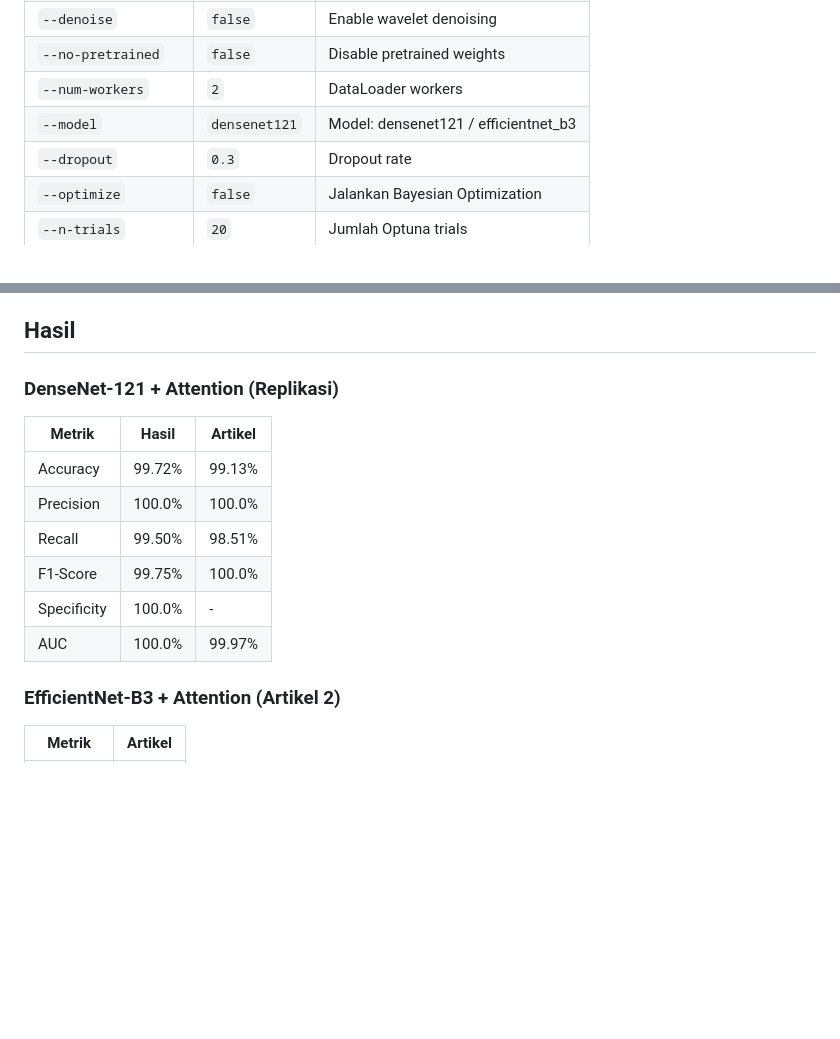
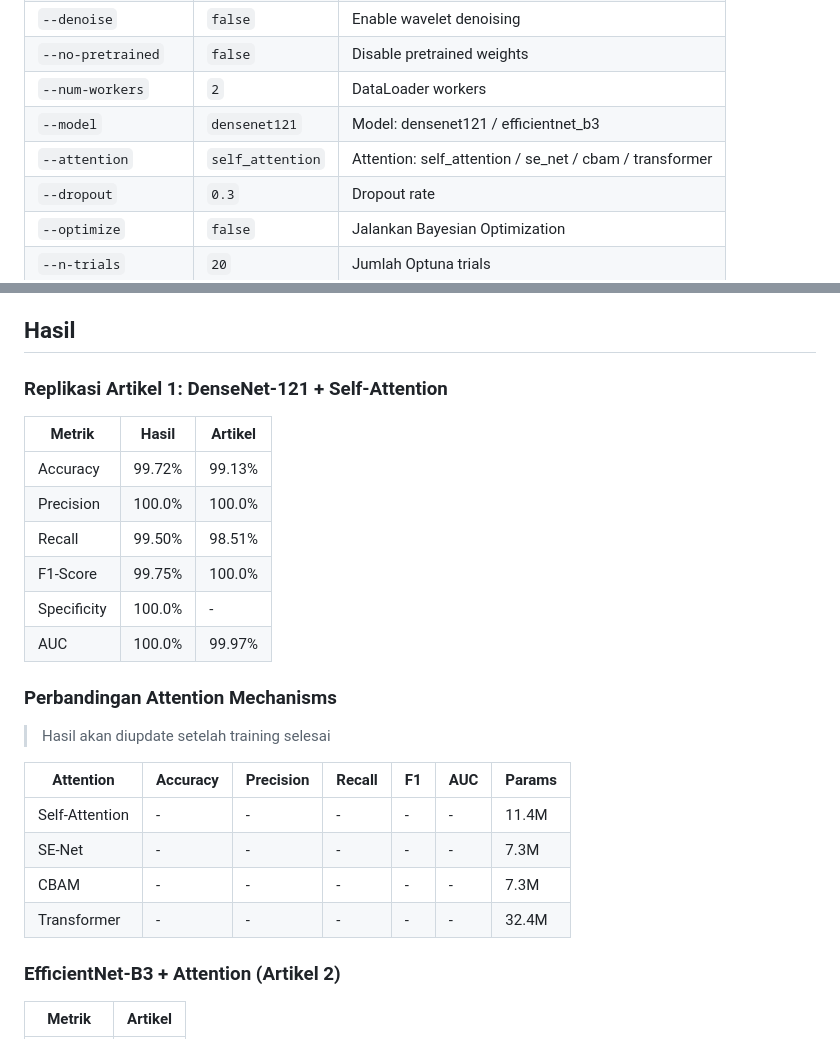
Before and after one commit to anggamys/pcos-classification, a Markdown page: README.md, 2 parts joined by grey strips. Rendered like a GitHub page; blank space fills up the shorter version.

```diff
--- a/README.md
+++ b/README.md
@@ -99,6 +110,7 @@ python main.py --model efficientnet_b3 --optimize --gradcam --smote --epochs 50
 | `--no-pretrained` | `false` | Disable pretrained weights |
 | `--num-workers` | `2` | DataLoader workers |
 | `--model` | `densenet121` | Model: densenet121 / efficientnet_b3 |
+| `--attention` | `self_attention` | Attention: self_attention / se_net / cbam / transformer |
 | `--dropout` | `0.3` | Dropout rate |
 | `--optimize` | `false` | Jalankan Bayesian Optimization |
 | `--n-trials` | `20` | Jumlah Optuna trials |
@@ -127,7 +139,7 @@ python main.py --model efficientnet_b3 --optimize --gradcam --smote --epochs 50
 
 ## Hasil
 
-### DenseNet-121 + Attention (Replikasi)
+### Replikasi Artikel 1: DenseNet-121 + Self-Attention
 | Metrik | Hasil | Artikel |
 |---|---|---|
 | Accuracy | 99.72% | 99.13% |
@@ -136,6 +148,16 @@ python main.py --model efficientnet_b3 --optimize --gradcam --smote --epochs 50
 | F1-Score | 99.75% | 100.0% |
 | Specificity | 100.0% | - |
 | AUC | 100.0% | 99.97% |
+
+### Perbandingan Attention Mechanisms
+> Hasil akan diupdate setelah training selesai
+
+| Attention | Accuracy | Precision | Recall | F1 | AUC | Params |
+|-----------|----------|-----------|--------|-----|-----|--------|
+| Self-Attention | - | - | - | - | - | 11.4M |
+| SE-Net | - | - | - | - | - | 7.3M |
+| CBAM | - | - | - | - | - | 7.3M |
+| Transformer | - | - | - | - | - | 32.4M |
 
 ### EfficientNet-B3 + Attention (Artikel 2)
 | Metrik | Artikel |
```
Also changed, not shown: other parts of README.md (+20 -9 lines).
